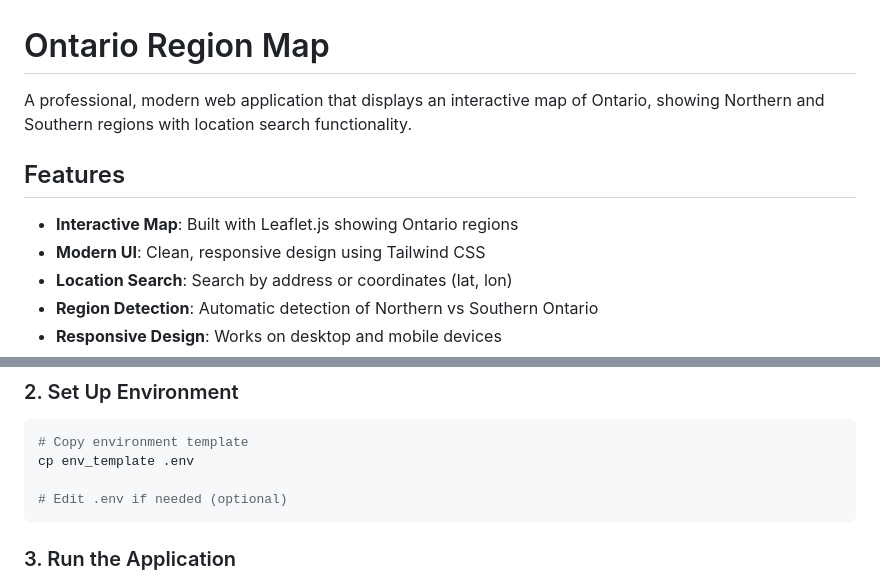
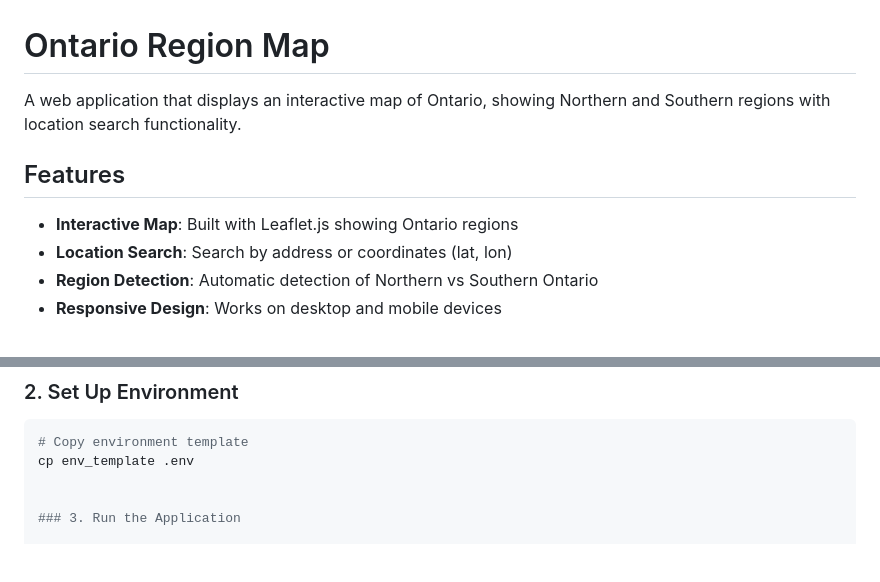
Before and after one commit to kamandkh98/ontario-map-app, a Markdown page: README.md, 2 parts joined by grey strips. GitHub-like rendering; blank space fills up the shorter version.

Commit message:
Update README to simplify application description
Removed the word 'professional' from the application description and cleaned up the .env section.

````diff
--- a/README.md
+++ b/README.md
@@ -1,11 +1,10 @@
 # Ontario Region Map
 
-A professional, modern web application that displays an interactive map of Ontario, showing Northern and Southern regions with location search functionality.
+A web application that displays an interactive map of Ontario, showing Northern and Southern regions with location search functionality.
 
 ## Features
 
 -  **Interactive Map**: Built with Leaflet.js showing Ontario regions
--  **Modern UI**: Clean, responsive design using Tailwind CSS
 -  **Location Search**: Search by address or coordinates (lat, lon)
 -  **Region Detection**: Automatic detection of Northern vs Southern Ontario
 -  **Responsive Design**: Works on desktop and mobile devices
@@ -46,8 +45,6 @@ pip install -r requirements.txt
 # Copy environment template
 cp env_template .env
 
-# Edit .env if needed (optional)
-```
 
 ### 3. Run the Application
 
````
